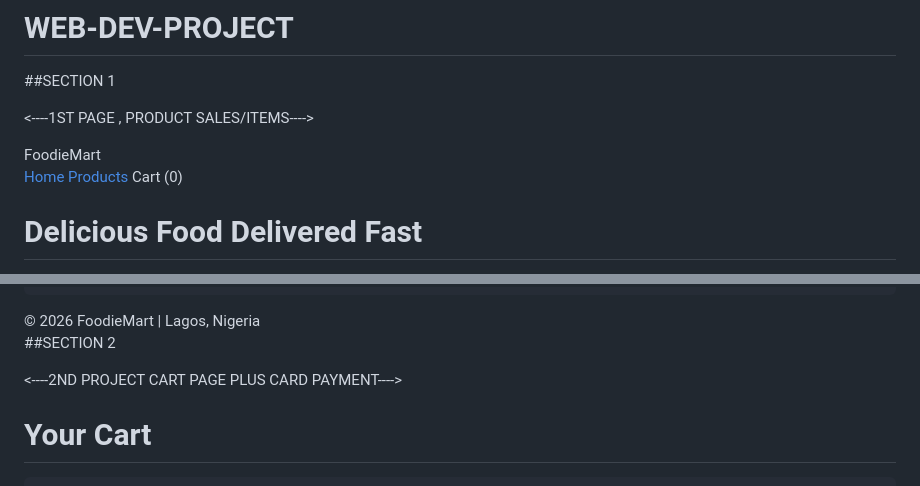
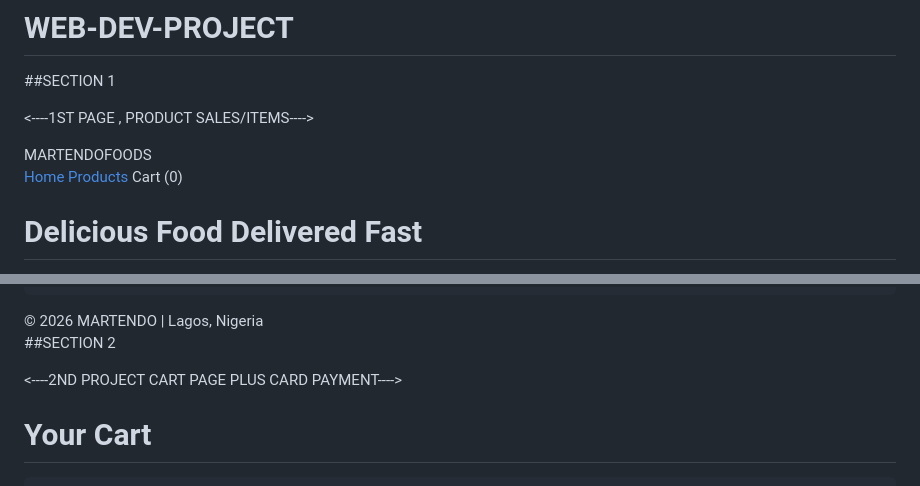
Before and after one commit to Martendo1/WEB-DEV-PROJECT, a Markdown page: README.md, 2 parts joined by grey strips. Rendered like a GitHub page.

```diff
--- a/README.md
+++ b/README.md
@@ -9,7 +9,7 @@
 <head>
   <meta charset="UTF-8">
   <meta name="viewport" content="width=device-width, initial-scale=1.0">
-  <title>FoodieMart</title>
+  <title>MARTENDO FOODS</title>
 
   <style>
     *{
@@ -172,7 +172,7 @@
 <body>
 
 <header>
-  <div class="logo">FoodieMart</div>
+  <div class="logo">MARTENDOFOODS</div>
 
   <nav>
     <a href="#">Home</a>
@@ -330,7 +330,7 @@
 </section>
 
 <footer>
-  © 2026 FoodieMart | Lagos, Nigeria
+  © 2026 MARTENDO | Lagos, Nigeria
 </footer>
 
 <script>
```
